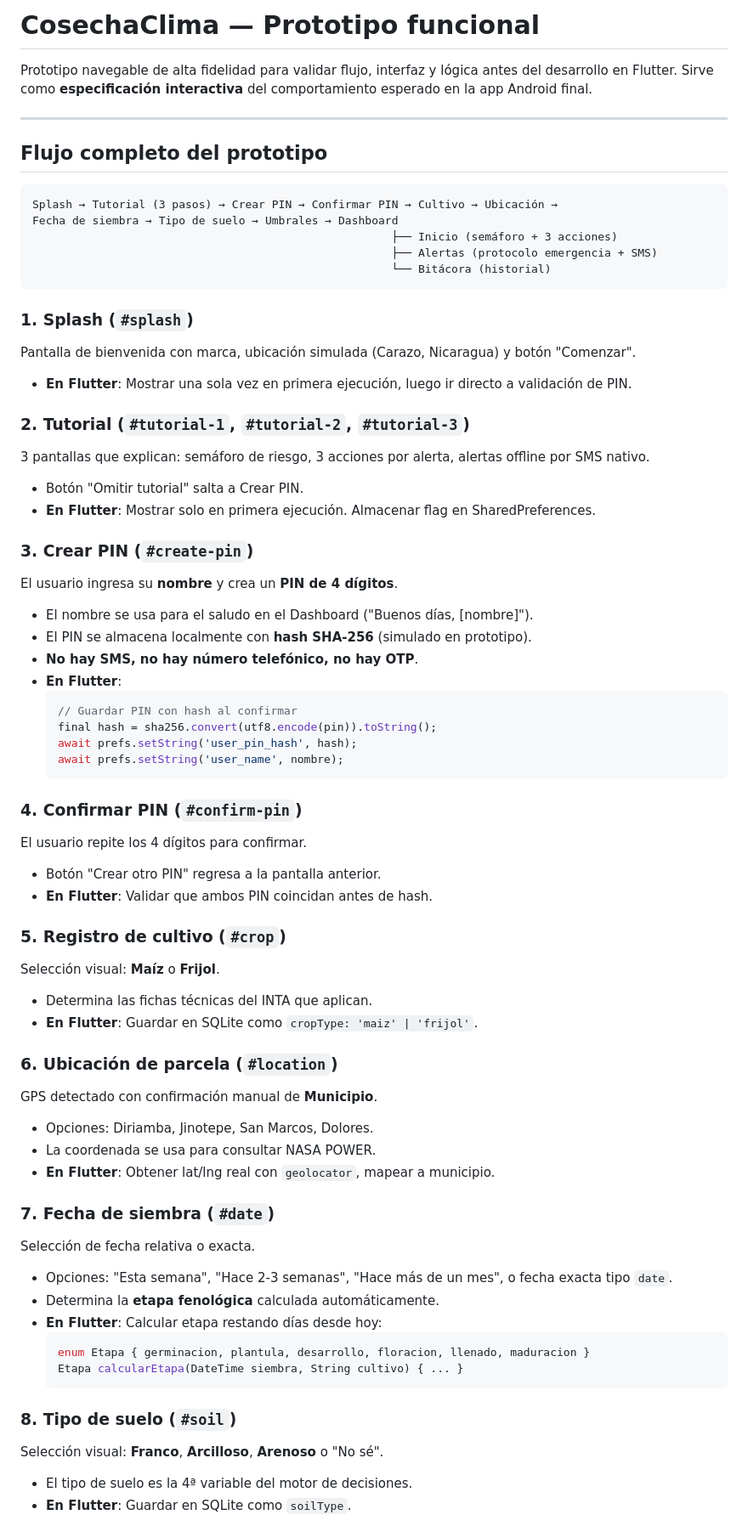
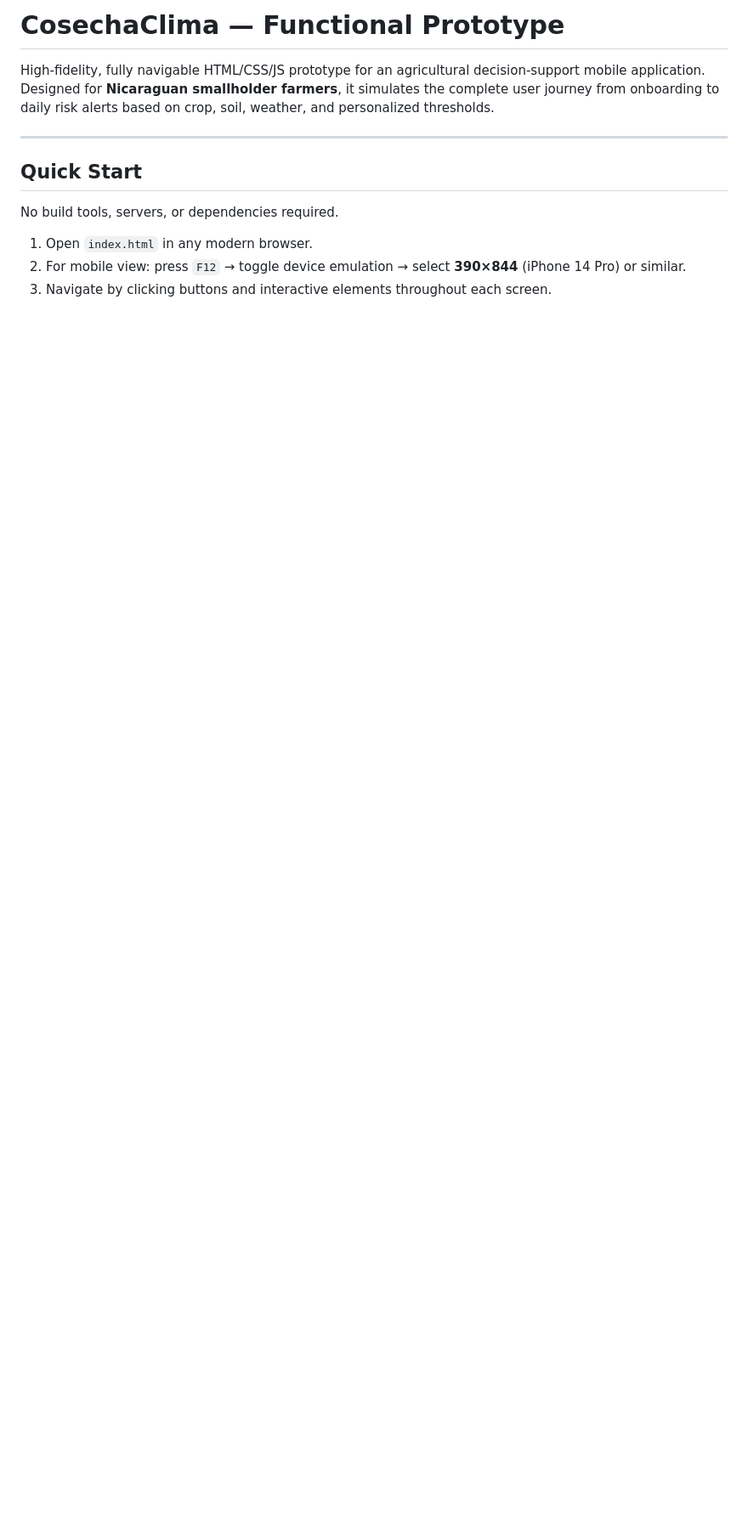
Before and after one commit to Abemilek/functional_agricultural_app_prototype, a Markdown page: README.md, the part around one of its changes. Shown at 85% size. Rendered like a GitHub page; blank space fills up the shorter version.

````diff
--- a/README.md
+++ b/README.md
@@ -1,69 +1,14 @@
-# CosechaClima — Prototipo funcional
+# CosechaClima — Functional Prototype
 
-Prototipo navegable de alta fidelidad para validar flujo, interfaz y lógica antes del desarrollo en Flutter. Sirve como **especificación interactiva** del comportamiento esperado en la app Android final.
+High-fidelity, fully navigable HTML/CSS/JS prototype for an agricultural decision-support mobile application. Designed for **Nicaraguan smallholder farmers**, it simulates the complete user journey from onboarding to daily risk alerts based on crop, soil, weather, and personalized thresholds.
 
 ---
 
-## Flujo completo del prototipo
+## Quick Start
 
-```
-Splash → Tutorial (3 pasos) → Crear PIN → Confirmar PIN → Cultivo → Ubicación →
-Fecha de siembra → Tipo de suelo → Umbrales → Dashboard
-                                                      ├── Inicio (semáforo + 3 acciones)
-                                                      ├── Alertas (protocolo emergencia + SMS)
-                                                      └── Bitácora (historial)
-```
+No build tools, servers, or dependencies required.
 
-### 1. Splash (`#splash`)
-Pantalla de bienvenida con marca, ubicación simulada (Carazo, Nicaragua) y botón "Comenzar".
-- **En Flutter**: Mostrar una sola vez en primera ejecución, luego ir directo a validación de PIN.
+1. Open `index.html` in any modern browser.
+2. For mobile view: press `F12` → toggle device emulation → select **390×844** (iPhone 14 Pro) or similar.
+3. Navigate by clicking buttons and interactive elements throughout each screen.
 
-### 2. Tutorial (`#tutorial-1`, `#tutorial-2`, `#tutorial-3`)
-3 pantallas que explican: semáforo de riesgo, 3 acciones por alerta, alertas offline por SMS nativo.
-- Botón "Omitir tutorial" salta a Crear PIN.
-- **En Flutter**: Mostrar solo en primera ejecución. Almacenar flag en SharedPreferences.
-
-### 3. Crear PIN (`#create-pin`)
-El usuario ingresa su **nombre** y crea un **PIN de 4 dígitos**.
-- El nombre se usa para el saludo en el Dashboard ("Buenos días, [nombre]").
-- El PIN se almacena localmente con **hash SHA-256** (simulado en prototipo).
-- **No hay SMS, no hay número telefónico, no hay OTP**.
-- **En Flutter**:
-  ```dart
-  // Guardar PIN con hash al confirmar
-  final hash = sha256.convert(utf8.encode(pin)).toString();
-  await prefs.setString('user_pin_hash', hash);
-  await prefs.setString('user_name', nombre);
-  ```
-
-### 4. Confirmar PIN (`#confirm-pin`)
-El usuario repite los 4 dígitos para confirmar.
-- Botón "Crear otro PIN" regresa a la pantalla anterior.
-- **En Flutter**: Validar que ambos PIN coincidan antes de hash.
-
-### 5. Registro de cultivo (`#crop`)
-Selección visual: **Maíz** o **Frijol**.
-- Determina las fichas técnicas del INTA que aplican.
-- **En Flutter**: Guardar en SQLite como `cropType: 'maiz' | 'frijol'`.
-
-### 6. Ubicación de parcela (`#location`)
-GPS detectado con confirmación manual de **Municipio**.
-- Opciones: Diriamba, Jinotepe, San Marcos, Dolores.
-- La coordenada se usa para consultar NASA POWER.
-- **En Flutter**: Obtener lat/lng real con `geolocator`, mapear a municipio.
-
-### 7. Fecha de siembra (`#date`)
-Selección de fecha relativa o exacta.
-- Opciones: "Esta semana", "Hace 2-3 semanas", "Hace más de un mes", o fecha exacta tipo `date`.
-- Determina la **etapa fenológica** calculada automáticamente.
-- **En Flutter**: Calcular etapa restando días desde hoy:
-  ```dart
-  enum Etapa { germinacion, plantula, desarrollo, floracion, llenado, maduracion }
-  Etapa calcularEtapa(DateTime siembra, String cultivo) { ... }
-  ```
-
-### 8. Tipo de suelo (`#soil`)
-Selección visual: **Franco**, **Arcilloso**, **Arenoso** o "No sé".
-- El tipo de suelo es la 4ª variable del motor de decisiones.
-- **En Flutter**: Guardar en SQLite como `soilType`.
-
````
Also changed, not shown: other parts of README.md (+116 -94 lines).
